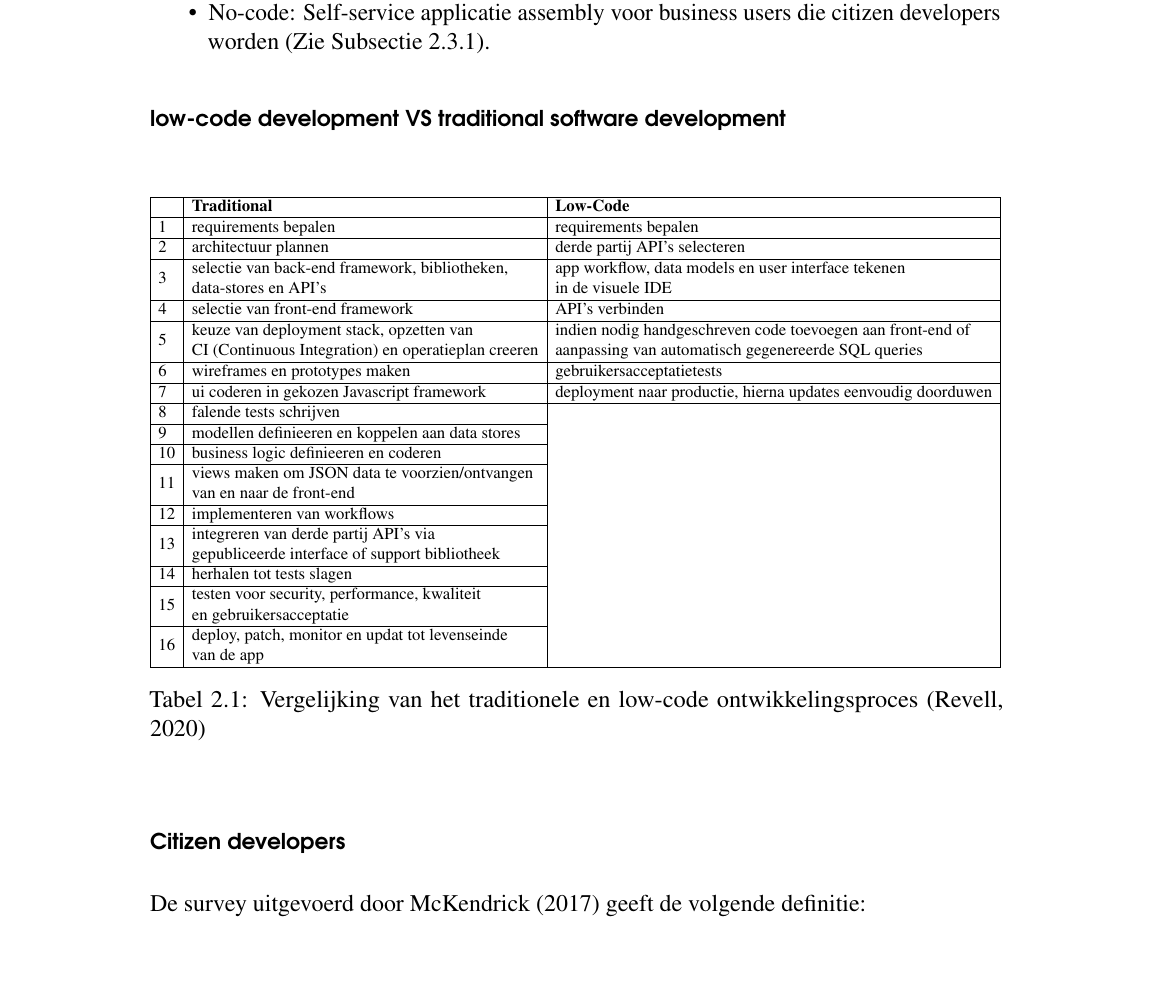
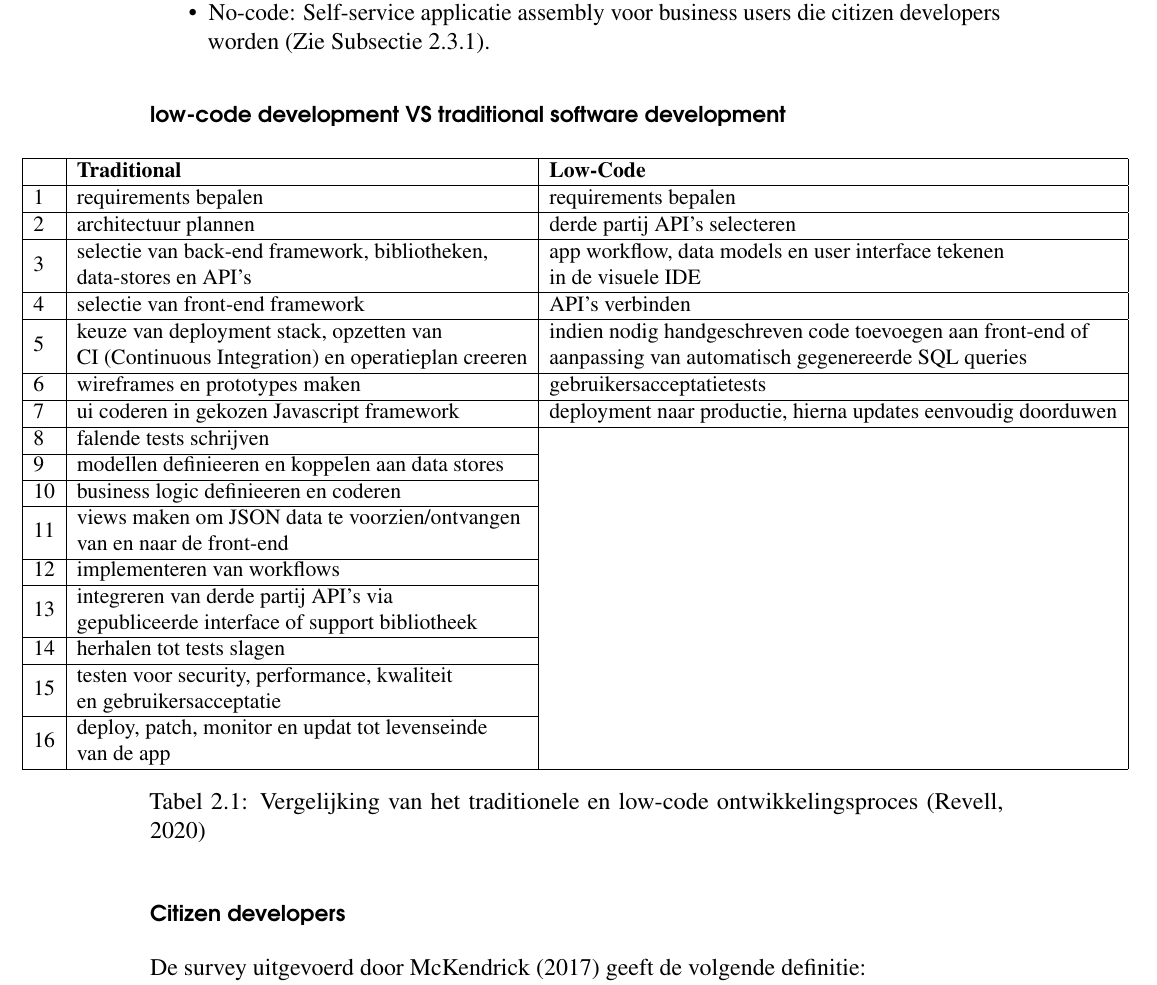
Before and after one commit to Thomasv7877/bachelorproef-tin-1920, a LaTeX thesis (bachproef/bachproef-tin.tex, which reads bachproef/standvanzaken.tex): part of page 27 of 106, cut so that both start at the same text, the shorter picture padded with empty space. Compiled offline with pdfLaTeX.

Commit message:
formatting tabel

```diff
--- a/bachproef/standvanzaken.tex
+++ b/bachproef/standvanzaken.tex
@@ -174,8 +174,12 @@ Een no-code platform is een gespecialiseerde versie van een low-code platform wa
 
 % TODO: extra uitleg
 
+%\resizebox{\textwidth}{!}{%
+%\makebox[\textwidth]{
+
 \begin{table}[h!]
-    \resizebox{\textwidth}{!}{%
+    \makebox[\textwidth]{
+        \resizebox{1.3\textwidth}{!}{%
         \begin{tabular}{|l|l|l|}
             \hline
             \textbf{} & \textbf{Traditional} & \textbf{Low-Code} \\ \hline
```
Also changed, not shown: bachproef/standvanzaken.tex (1 more changed lines).
